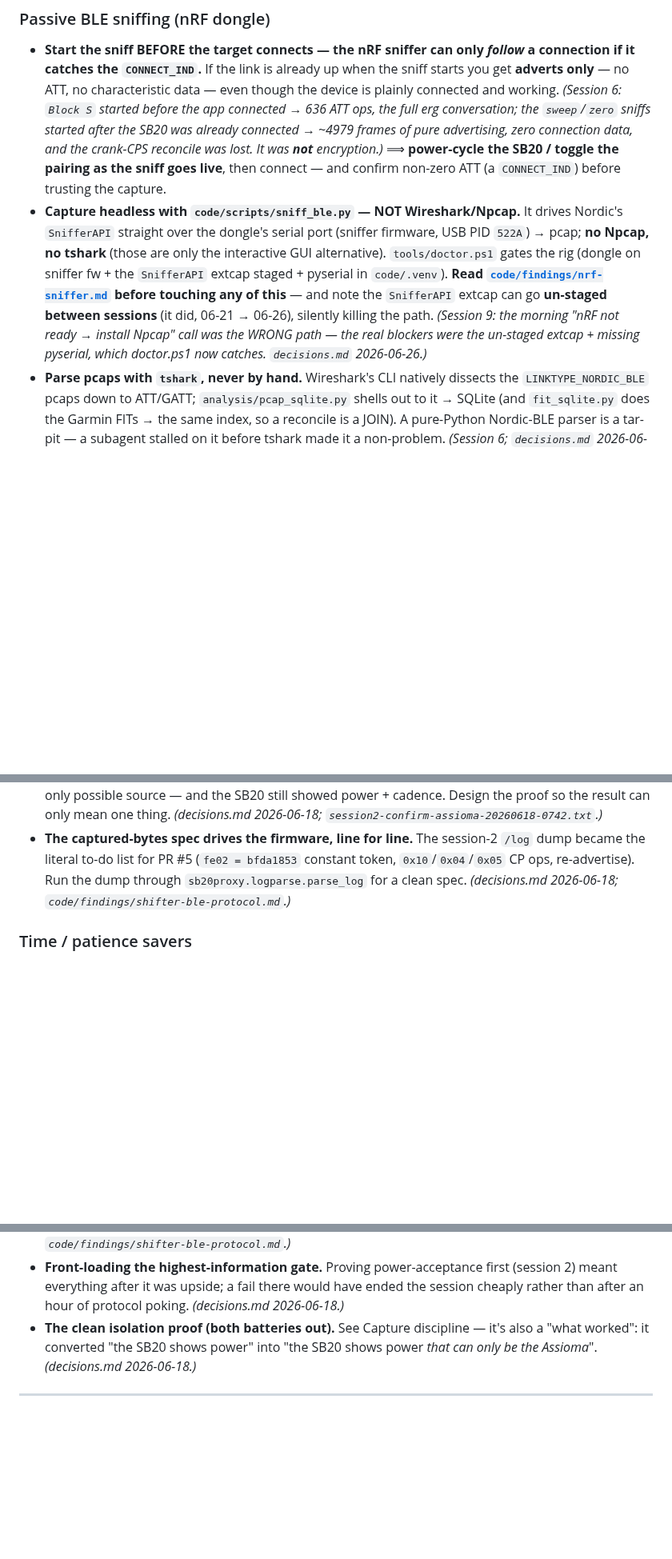
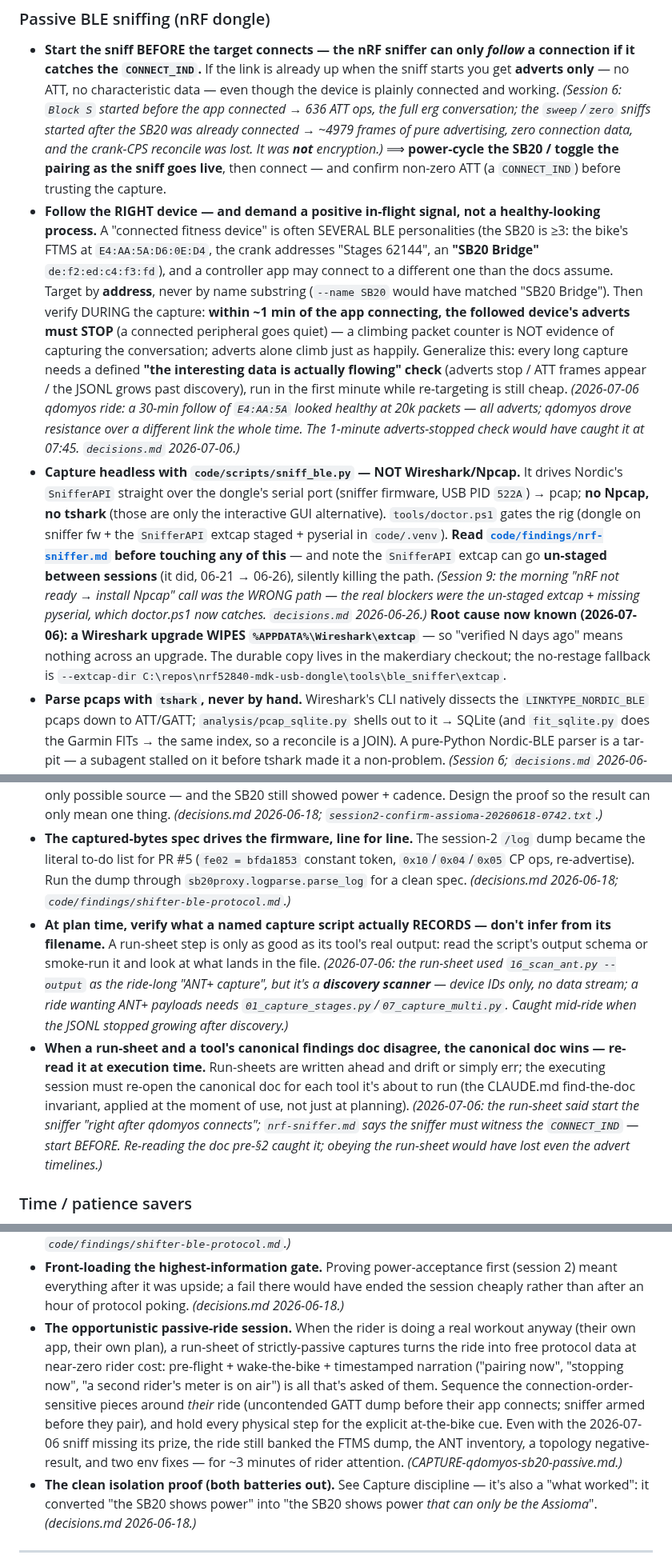
Before and after one commit to cauldnz/SB20-power-proxy, a Markdown page: sessions/PLAYBOOK.md, 3 parts joined by grey strips. Shown at 80% size. GitHub-like rendering; blank space fills up the shorter version.

Commit message:
docs(retro): fold the qdomyos passive-capture lessons into PLAYBOOK.md + add the session Retro
Session-close discipline for the 2026-07-06 passive ride: Retro block in
the session doc, and the durable process lessons into the playbook -
follow the RIGHT device + a first-minute "adverts must stop" in-flight
check (a climbing packet counter is not evidence of capture); a
Wireshark upgrade wipes the staged extcap (--extcap-dir fallback);
verify what a named capture script actually records at plan time
(16_scan_ant.py is discovery-only); canonical doc beats run-sheet at
execution time; the opportunistic passive-ride session as a
worked-well pattern.

Co-Authored-By: Claude Fable 5 <noreply@anthropic.com>

```diff
--- a/sessions/PLAYBOOK.md
+++ b/sessions/PLAYBOOK.md
@@ -273,6 +273,18 @@ don't re-learn each one on the rider's time. Citations are in *(parens)*.
   after the SB20 was already connected → ~4979 frames of pure advertising, zero connection data, and the
   crank-CPS reconcile was lost. It was **not** encryption.)* ⟹ **power-cycle the SB20 / toggle the pairing as
   the sniff goes live**, then connect — and confirm non-zero ATT (a `CONNECT_IND`) before trusting the capture.
+- **Follow the RIGHT device — and demand a positive in-flight signal, not a healthy-looking process.** A
+  "connected fitness device" is often SEVERAL BLE personalities (the SB20 is ≥3: the bike's FTMS at
+  `E4:AA:5A:D6:0E:D4`, the crank addresses "Stages 62144", an **"SB20 Bridge"** `de:f2:ed:c4:f3:fd`), and a
+  controller app may connect to a different one than the docs assume. Target by **address**, never by name
+  substring (`--name SB20` would have matched "SB20 Bridge"). Then verify DURING the capture: **within ~1 min
+  of the app connecting, the followed device's adverts must STOP** (a connected peripheral goes quiet) — a
+  climbing packet counter is NOT evidence of capturing the conversation; adverts alone climb just as happily.
+  Generalize this: every long capture needs a defined **"the interesting data is actually flowing" check**
+  (adverts stop / ATT frames appear / the JSONL grows past discovery), run in the first minute while
+  re-targeting is still cheap. *(2026-07-06 qdomyos ride: a 30-min follow of `E4:AA:5A` looked healthy at
+  20k packets — all adverts; qdomyos drove resistance over a different link the whole time. The 1-minute
+  adverts-stopped check would have caught it at 07:45. `decisions.md` 2026-07-06.)*
 - **Capture headless with `code/scripts/sniff_ble.py` — NOT Wireshark/Npcap.** It drives Nordic's `SnifferAPI`
   straight over the dongle's serial port (sniffer firmware, USB PID `522A`) → pcap; **no Npcap, no tshark**
   (those are only the interactive GUI alternative). `tools/doctor.ps1` gates the rig (dongle on sniffer fw +
@@ -280,7 +292,10 @@ don't re-learn each one on the rider's time. Citations are in *(parens)*.
   [`code/findings/nrf-sniffer.md`](../code/findings/nrf-sniffer.md) before touching any of this** — and note the
   `SnifferAPI` extcap can go **un-staged between sessions** (it did, 06-21 → 06-26), silently killing the path.
   *(Session 9: the morning "nRF not ready → install Npcap" call was the WRONG path — the real blockers were the
-  un-staged extcap + missing pyserial, which doctor.ps1 now catches. `decisions.md` 2026-06-26.)*
+  un-staged extcap + missing pyserial, which doctor.ps1 now catches. `decisions.md` 2026-06-26.)* **Root cause
+  now known (2026-07-06): a Wireshark upgrade WIPES `%APPDATA%\Wireshark\extcap`** — so "verified N days ago"
+  means nothing across an upgrade. The durable copy lives in the makerdiary checkout; the no-restage fallback is
+  `--extcap-dir C:\repos\nrf52840-mdk-usb-dongle\tools\ble_sniffer\extcap`.
 - **Parse pcaps with `tshark`, never by hand.** Wireshark's CLI natively dissects the `LINKTYPE_NORDIC_BLE`
   pcaps down to ATT/GATT; `analysis/pcap_sqlite.py` shells out to it → SQLite (and `fit_sqlite.py` does the
   Garmin FITs → the same index, so a reconcile is a JOIN). A pure-Python Nordic-BLE parser is a tar-pit — a
@@ -398,6 +413,18 @@ don't re-learn each one on the rider's time. Citations are in *(parens)*.
   literal to-do list for PR #5 (`fe02 = bfda1853` constant token, `0x10`/`0x04`/`0x05` CP ops,
   re-advertise). Run the dump through `sb20proxy.logparse.parse_log` for a clean spec. *(decisions.md
   2026-06-18; `code/findings/shifter-ble-protocol.md`.)*
+- **At plan time, verify what a named capture script actually RECORDS — don't infer from its filename.**
+  A run-sheet step is only as good as its tool's real output: read the script's output schema or smoke-run
+  it and look at what lands in the file. *(2026-07-06: the run-sheet used `16_scan_ant.py --output` as the
+  ride-long "ANT+ capture", but it's a **discovery scanner** — device IDs only, no data stream; a ride
+  wanting ANT+ payloads needs `01_capture_stages.py`/`07_capture_multi.py`. Caught mid-ride when the JSONL
+  stopped growing after discovery.)*
+- **When a run-sheet and a tool's canonical findings doc disagree, the canonical doc wins — re-read it at
+  execution time.** Run-sheets are written ahead and drift or simply err; the executing session must re-open
+  the canonical doc for each tool it's about to run (the CLAUDE.md find-the-doc invariant, applied at the
+  moment of use, not just at planning). *(2026-07-06: the run-sheet said start the sniffer "right after
+  qdomyos connects"; `nrf-sniffer.md` says the sniffer must witness the `CONNECT_IND` — start BEFORE.
+  Re-reading the doc pre-§2 caught it; obeying the run-sheet would have lost even the advert timelines.)*
 
 ### Time / patience savers
 
@@ -462,6 +489,14 @@ don't re-learn each one on the rider's time. Citations are in *(parens)*.
 - **Front-loading the highest-information gate.** Proving power-acceptance first (session 2) meant
   everything after it was upside; a fail there would have ended the session cheaply rather than after an
   hour of protocol poking. *(decisions.md 2026-06-18.)*
+- **The opportunistic passive-ride session.** When the rider is doing a real workout anyway (their own app,
+  their own plan), a run-sheet of strictly-passive captures turns the ride into free protocol data at
+  near-zero rider cost: pre-flight + wake-the-bike + timestamped narration ("pairing now", "stopping now",
+  "a second rider's meter is on air") is all that's asked of them. Sequence the connection-order-sensitive
+  pieces around *their* ride (uncontended GATT dump before their app connects; sniffer armed before they
+  pair), and hold every physical step for the explicit at-the-bike cue. Even with the 2026-07-06 sniff
+  missing its prize, the ride still banked the FTMS dump, the ANT inventory, a topology negative-result,
+  and two env fixes — for ~3 minutes of rider attention. *(CAPTURE-qdomyos-sb20-passive.md.)*
 - **The clean isolation proof (both batteries out).** See Capture discipline — it's also a "what worked":
   it converted "the SB20 shows power" into "the SB20 shows power *that can only be the Assioma*". *(decisions.md
   2026-06-18.)*
```
Also changed, not shown: sessions/CAPTURE-qdomyos-sb20-passive.md (+26 -0 lines).
